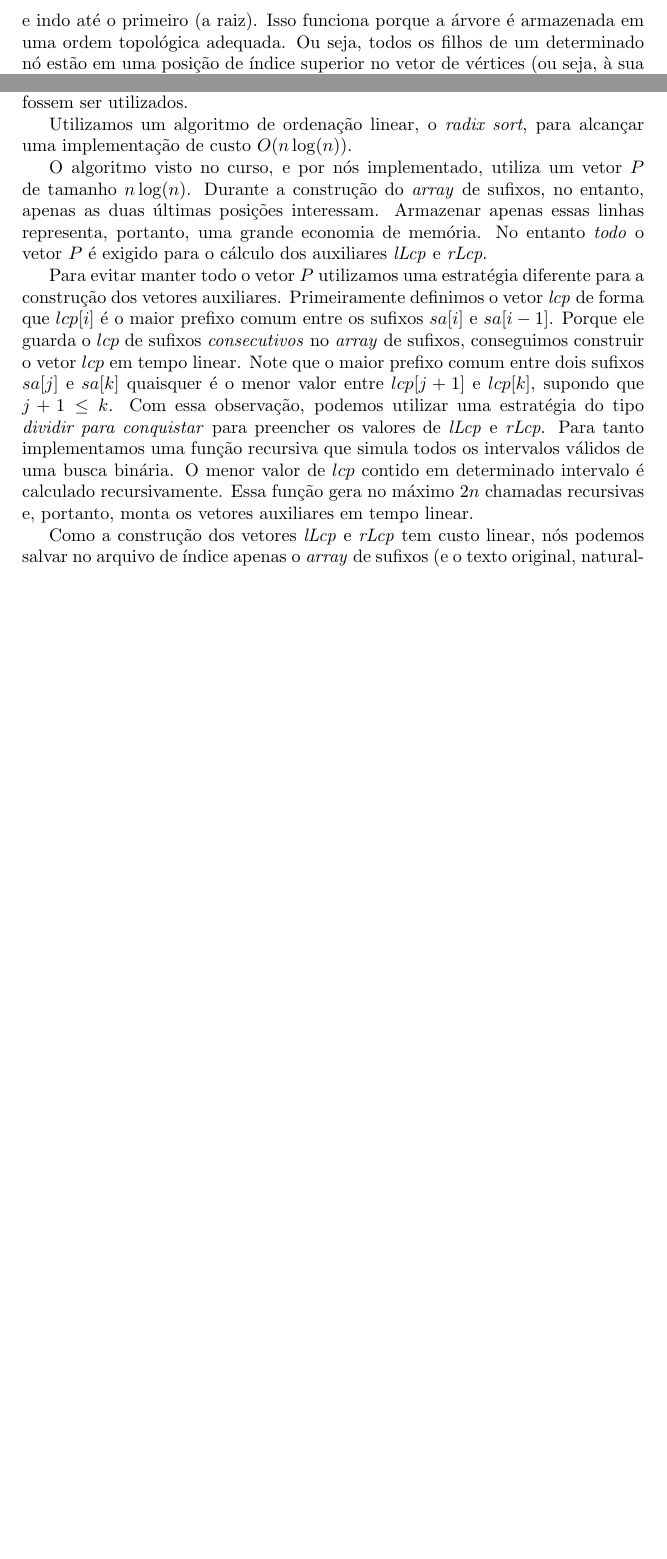
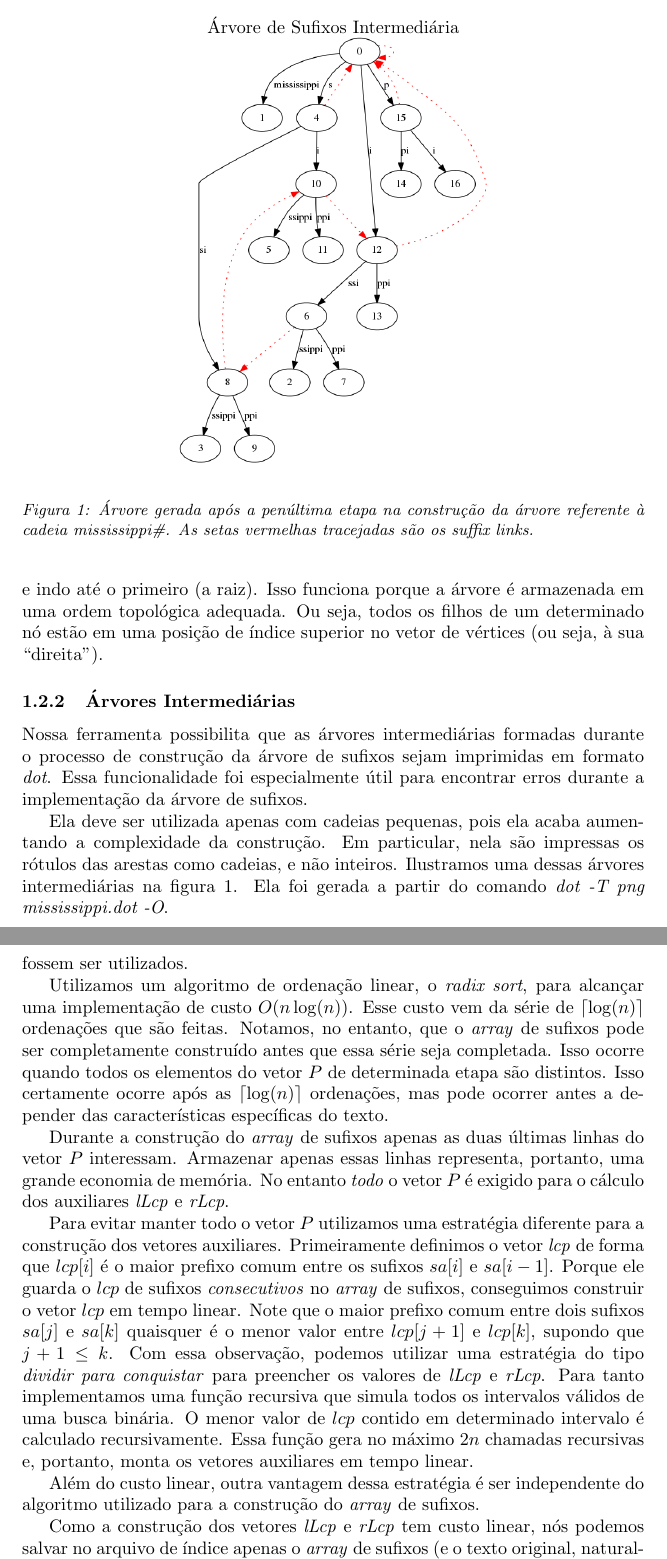
Before and after one commit to mbfilho/ipmt, a LaTeX document (report/report.tex): two parts of pages 3 and 4 of 16 before the commit and two parts of pages 3 and 5 of 18 after it, joined at a grey line, cut at the place of the change, the shorter picture padded with empty space. Compiled offline with pdfLaTeX.

Commit message:
Atualização do relatório

```diff
--- a/report/report.tex
+++ b/report/report.tex
@@ -65,6 +65,22 @@ Naturalmente precisamos serializar a árvore de modo a conseguir remontá-la pos
 Indicamos o final da lista de adjacência de um vértice com um \textit{bit} 1. Ou seja, toda vez que um vértice deixa a fila de busca, seus filhos são armazenados seguidos de um \textit{bit} 1. Como consequência, quando um vértice entra na fila temos também que precedê-lo de um \textit{bit} 0. Com isso a reconstrução da árvore fica fácil. Toda vez que lermos um 0 no arquivo, sabemos que devemos ler um vértice e colocá-lo na fila. Seu pai na árvore será o vértice na cabeça da fila. Toda vez que lermos um 1 no arquivo sabemos que a lista de adjacência do vértice na cabeça da fila acabou e que, portanto, ele deve ser removido.
 
 Após esse processamento, na reconstrução da árvore, precisamos também calcular o campo \textit{leaves} de cada nó. Esse campo indica quantas folhas existem na subárvore enraizada em um determinado nó. Tudo o que precisamos fazer, nesse caso, é varrer os vértices da árvore começando no último vértice do vetor e indo até o primeiro (a raiz). Isso funciona porque a árvore é armazenada em uma ordem topológica adequada. Ou seja, todos os filhos de um determinado nó estão em uma posição de índice superior no vetor de vértices (ou seja, à sua ``direita'').
+
+\subsubsection{Árvores Intermediárias}
+
+Nossa ferramenta possibilita que as árvores intermediárias formadas durante o processo de construção da árvore de sufixos sejam imprimidas em formato \textit{dot}. Essa funcionalidade foi especialmente útil para encontrar erros durante a implementação da árvore de sufixos.
+
+Ela deve ser utilizada apenas com cadeias pequenas, pois ela acaba aumentando a complexidade da construção. Em particular, nela são impressas os rótulos das arestas como cadeias, e não inteiros. Ilustramos uma dessas árvores intermediárias na \figref{fig:tree}. Ela foi gerada a partir do comando \textit{dot -T png mississippi.dot -O}.
+
+\begin{figure}
+\begin{center}
+	{\centering Árvore de Sufixos Intermediária\par}
+	\includegraphics[width=.5\textwidth]{images/tree}
+\end{center}
+
+\caption{Árvore gerada após a penúltima etapa na construção da árvore referente à cadeia \textit{mississippi\#}. As setas vermelhas tracejadas são os \textit{suffix links}.}
+\label{fig:tree}
+\end{figure}
 
 \subsection{Árvore de Sufixos 2}
 
@@ -100,11 +116,13 @@ Mantivemos as duas implementações porque essa nova estratégia, embora mais ec
 
 De maneira semelhante da que fizemos com a árvore de sufixos, tentamos separar bem os campos do \textit{array} de sufixos para que instanciássemos apenas aqueles que fossem ser utilizados.
 
-Utilizamos um algoritmo de ordenação linear, o \textit{radix sort}, para alcançar uma implementação de custo $O(n\log(n))$.
+Utilizamos um algoritmo de ordenação linear, o \textit{radix sort}, para alcançar uma implementação de custo $O(n\log(n))$. Esse custo vem da série de $\lceil\log(n)\rceil$ ordenações que são feitas. Notamos, no entanto, que o \textit{array} de sufixos pode ser completamente construído antes que essa série seja completada. Isso ocorre quando todos os elementos do vetor $P$ de determinada etapa são distintos. Isso certamente ocorre após as $\lceil\log(n)\rceil$ ordenações, mas pode ocorrer antes a depender das características específicas do texto.
 
-O algoritmo visto no curso, e por nós implementado, utiliza um vetor $P$ de tamanho $n\log(n)$. Durante a construção do \textit{array} de sufixos, no entanto, apenas as duas últimas posições interessam. Armazenar apenas essas linhas representa, portanto, uma grande economia de memória. No entanto \textit{todo} o vetor $P$ é exigido para o cálculo dos auxiliares \textit{lLcp} e \textit{rLcp}.
+Durante a construção do \textit{array} de sufixos apenas as duas últimas linhas do vetor $P$ interessam. Armazenar apenas essas linhas representa, portanto, uma grande economia de memória. No entanto \textit{todo} o vetor $P$ é exigido para o cálculo dos auxiliares \textit{lLcp} e \textit{rLcp}.
 
 Para evitar manter todo o vetor $P$ utilizamos uma estratégia diferente para a construção dos vetores auxiliares. Primeiramente definimos o vetor \textit{lcp} de forma que $lcp[i]$ é o maior prefixo comum entre os sufixos $sa[i]$ e $sa[i-1]$. Porque ele guarda o $lcp$ de sufixos \textit{consecutivos} no \textit{array} de sufixos, conseguimos construir o vetor $lcp$ em tempo linear. Note que o maior prefixo comum entre dois sufixos $sa[j]$ e $sa[k]$ quaisquer é o menor valor entre $lcp[j+1]$ e $lcp[k]$, supondo que $j+1 \leq k$. Com essa observação, podemos utilizar uma estratégia do tipo \textit{dividir para conquistar} para preencher os valores de \textit{lLcp} e \textit{rLcp}. Para tanto implementamos uma função recursiva que simula todos os intervalos válidos de uma busca binária. O menor valor de $lcp$ contido em determinado intervalo é calculado recursivamente. Essa função gera no máximo $2n$ chamadas recursivas e, portanto, monta os vetores auxiliares em tempo linear.
+
+Além do custo linear, outra vantagem dessa estratégia é ser independente do algoritmo utilizado para a construção do \textit{array} de sufixos.
 
 Como a construção dos vetores \textit{lLcp} e \textit{rLcp} tem custo linear, nós podemos salvar no arquivo de índice apenas o \textit{array} de sufixos (e o texto original, naturalmente). Os inteiros do \textit{array} de sufixos são limitados pelo valor $n$ e, portanto, precisam de $\log(n)$ \textit{bits} para serem representados.
 
```
Also changed, not shown: report/images/index_criacao.pdf (added), report/images/index_tamanho.pdf (added), report/images/tree.png (added), report/report.pdf, report/report.tex (2 more changed lines).
